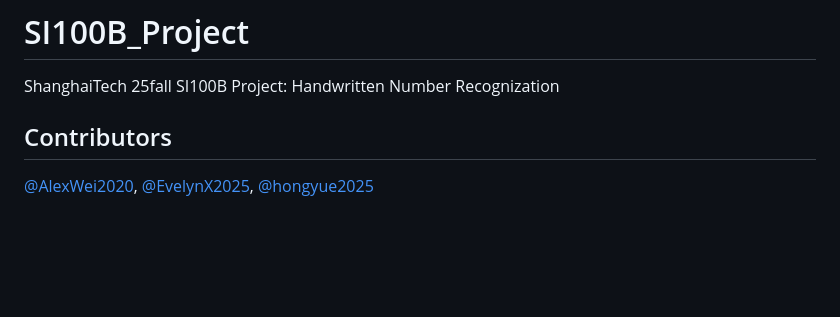
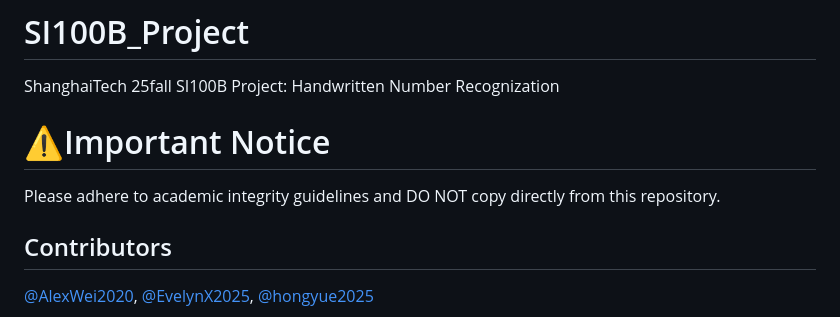
Before and after one commit to AlexWei2020/25fall-SI100B-Project, a Markdown page: README.md, the part around the change. Rendered like a GitHub page; blank space fills up the shorter version.

Commit message:
更新 README.md

```diff
--- a/README.md
+++ b/README.md
@@ -1,5 +1,8 @@
 # SI100B_Project
 ShanghaiTech 25fall SI100B Project: Handwritten Number Recognization
+
+# ⚠️Important Notice
+Please adhere to academic integrity guidelines and DO NOT copy directly from this repository.
 
 ## Contributors
 
```
